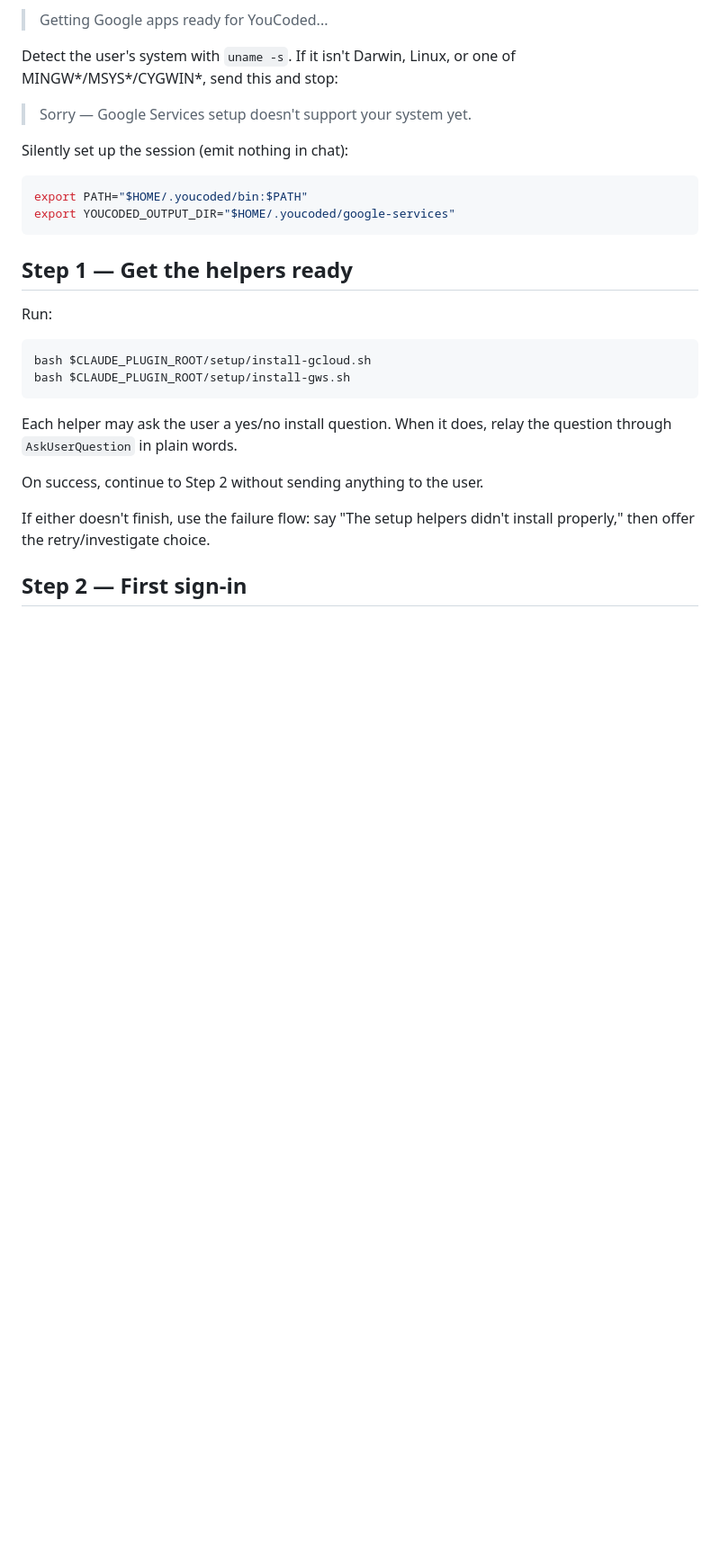
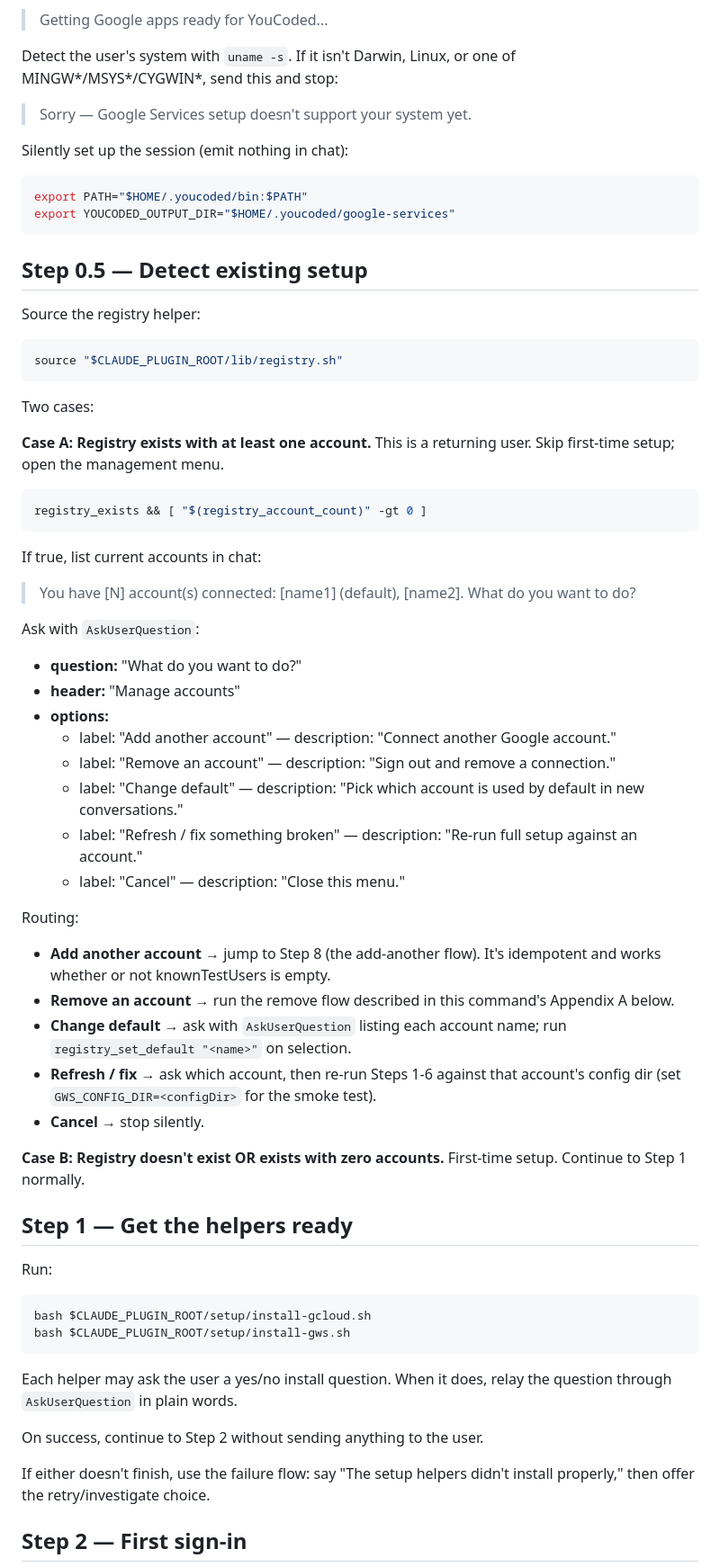
Before and after one commit to itsdestin/wecoded-marketplace, a Markdown page: google-services/commands/google-services-setup.md, the part around one of its changes. Shown at 90% size. Drawn GitHub-style; blank space fills up the shorter version.

````diff
--- a/google-services/commands/google-services-setup.md
+++ b/google-services/commands/google-services-setup.md
@@ -79,6 +79,46 @@ Silently set up the session (emit nothing in chat):
 export PATH="$HOME/.youcoded/bin:$PATH"
 export YOUCODED_OUTPUT_DIR="$HOME/.youcoded/google-services"
 ```
+
+## Step 0.5 — Detect existing setup
+
+Source the registry helper:
+
+```bash
+source "$CLAUDE_PLUGIN_ROOT/lib/registry.sh"
+```
+
+Two cases:
+
+**Case A: Registry exists with at least one account.** This is a returning user. Skip first-time setup; open the management menu.
+
+```bash
+registry_exists && [ "$(registry_account_count)" -gt 0 ]
+```
+
+If true, list current accounts in chat:
+
+> You have [N] account(s) connected: [name1] (default), [name2]. What do you want to do?
+
+Ask with `AskUserQuestion`:
+
+- **question:** "What do you want to do?"
+- **header:** "Manage accounts"
+- **options:**
+  - label: "Add another account" — description: "Connect another Google account."
+  - label: "Remove an account" — description: "Sign out and remove a connection."
+  - label: "Change default" — description: "Pick which account is used by default in new conversations."
+  - label: "Refresh / fix something broken" — description: "Re-run full setup against an account."
+  - label: "Cancel" — description: "Close this menu."
+
+Routing:
+- **Add another account** → jump to Step 8 (the add-another flow). It's idempotent and works whether or not knownTestUsers is empty.
+- **Remove an account** → run the remove flow described in this command's Appendix A below.
+- **Change default** → ask with `AskUserQuestion` listing each account name; run `registry_set_default "<name>"` on selection.
+- **Refresh / fix** → ask which account, then re-run Steps 1-6 against that account's config dir (set `GWS_CONFIG_DIR=<configDir>` for the smoke test).
+- **Cancel** → stop silently.
+
+**Case B: Registry doesn't exist OR exists with zero accounts.** First-time setup. Continue to Step 1 normally.
 
 ## Step 1 — Get the helpers ready
 
````
Also changed, not shown: other parts of google-services/commands/google-services-setup.md (+34 -0 lines).
